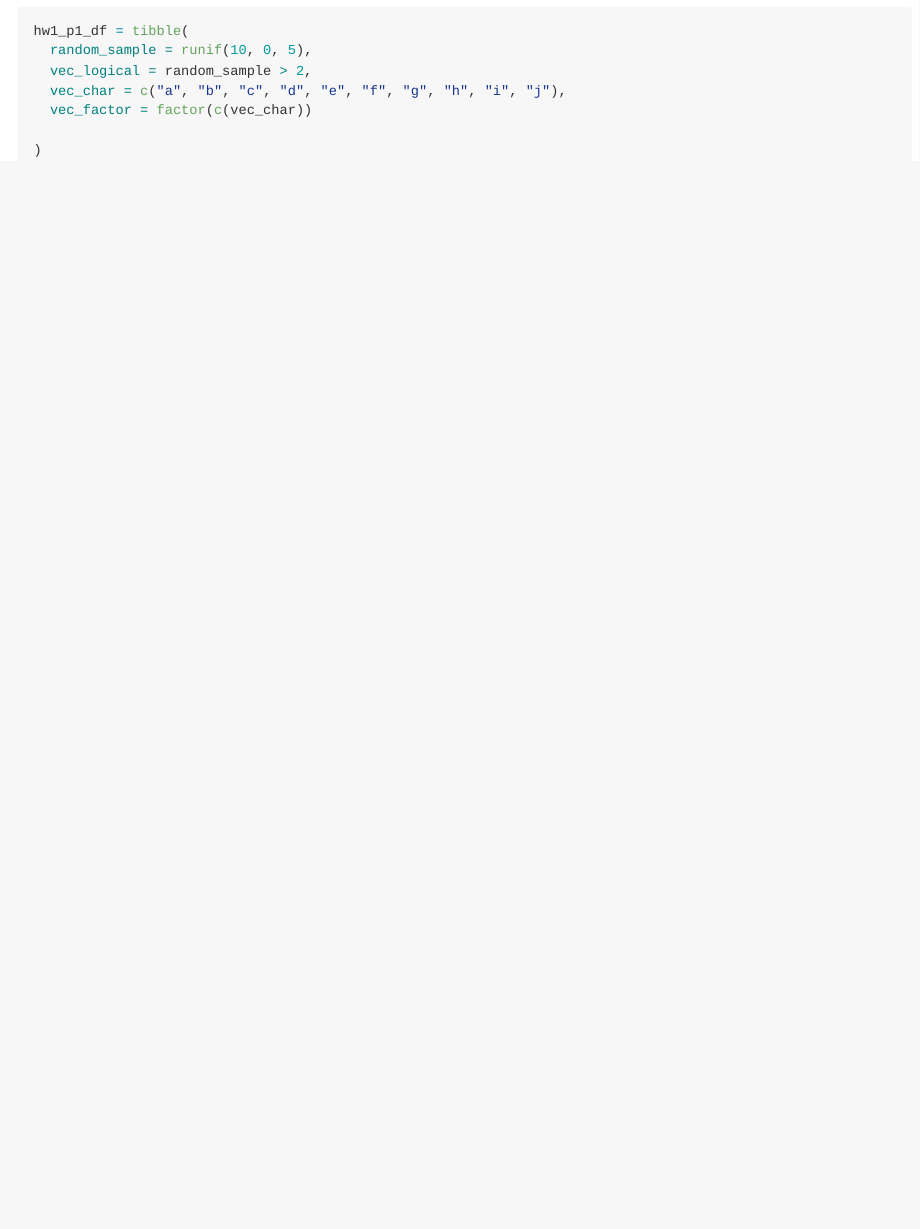
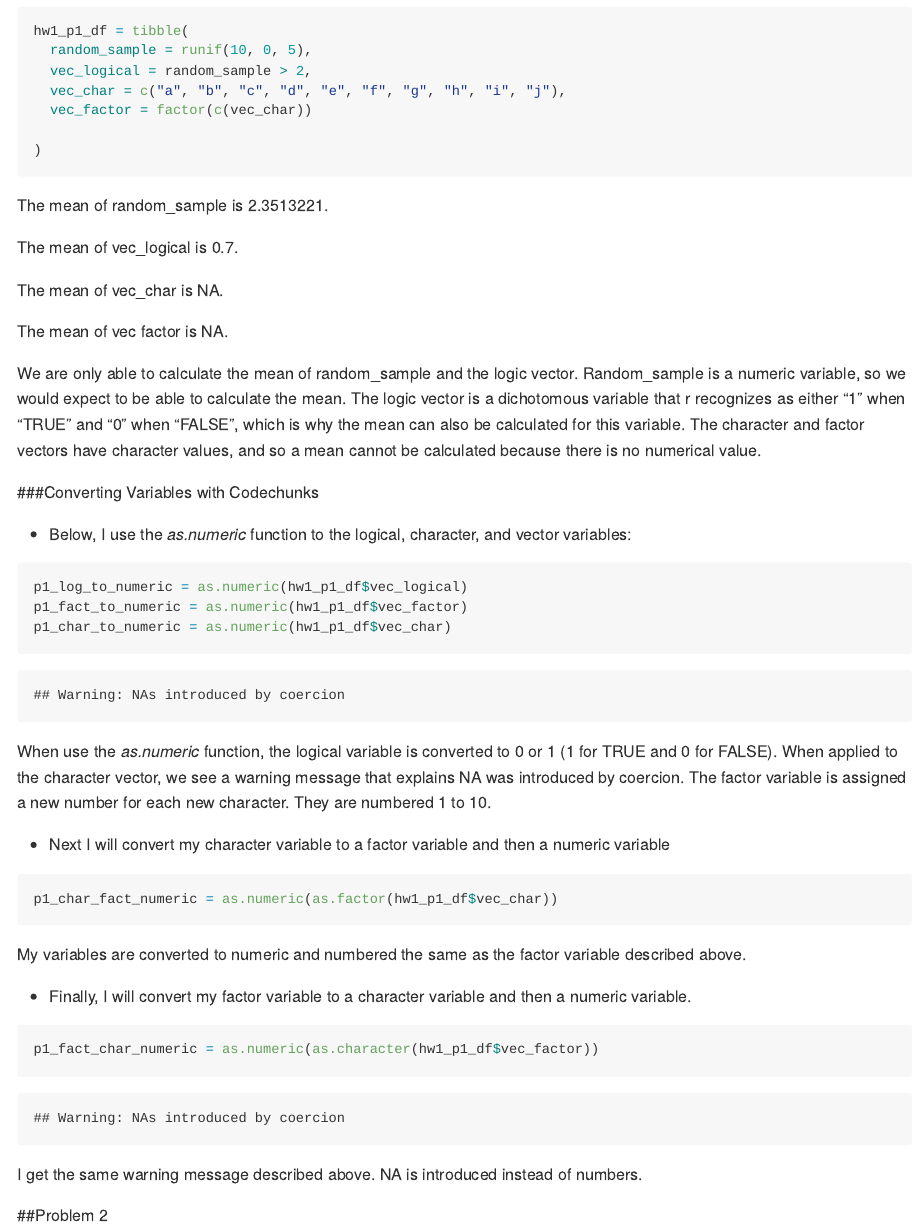
Before and after one commit to zkeefer/p8105_hw1_gwk2111, an R Markdown document (p8105_hw1_gwk2111.Rmd): the page in a window 1100 px wide, from 540 px down. Rendered offline with R 4.5, knitr and Pandoc, with nearby package versions; code that draws random numbers runs with fixed seeds of ours.

Commit message:
First draft of question 1

````diff
--- a/p8105_hw1_gwk2111.Rmd
+++ b/p8105_hw1_gwk2111.Rmd
@@ -25,3 +25,51 @@
 )
 
 ```
+
+The mean of random_sample is `r mean(hw1_p1_df$random_sample)`.
+
+The mean of vec_logical is `r mean(hw1_p1_df$vec_logical)`.
+
+The mean of vec_char is `r mean (hw1_p1_df$vec_char)`.
+
+The mean of vec factor is `r mean (hw1_p1_df$vec_factor)`.
+
+We are only able to calculate the mean of random_sample and the logic vector.  Random_sample is a numeric variable, so we would expect to be able to calculate the mean.  The logic vector is a dichotomous variable that r recognizes as either "1" when "TRUE" and "0" when "FALSE", which is why the mean can also be calculated for this variable.  The character and factor vectors have character values, and so a mean cannot be calculated because there is no numerical value.
+
+###Converting Variables with Codechunks
+
+* Below, I use the _as.numeric_ function to the logical, character, and vector variables:
+
+```{r, results = 'hide'}
+
+p1_log_to_numeric = as.numeric(hw1_p1_df$vec_logical)
+p1_fact_to_numeric = as.numeric(hw1_p1_df$vec_factor)
+p1_char_to_numeric = as.numeric(hw1_p1_df$vec_char)
+
+```
+
+When use the _as.numeric_ function, the logical variable is converted to 0 or 1 (1 for TRUE and 0 for FALSE).  When applied to the character vector, we see a warning message that explains NA was introduced by coercion.  The factor variable is assigned a new number for each new character.  They are numbered 1 to 10.
+
+
+* Next I will convert my character variable to a factor variable and then a numeric variable
+
+```{r}
+
+p1_char_fact_numeric = as.numeric(as.factor(hw1_p1_df$vec_char))
+
+```
+
+My variables are converted to numeric and numbered the same as the factor variable described above.
+
+
+* Finally, I will convert my factor variable to a character variable and then a numeric variable.
+```{r}
+
+p1_fact_char_numeric = as.numeric(as.character(hw1_p1_df$vec_factor))
+
+```
+
+I get the same warning message described above.  NA is introduced instead of numbers.
+
+
+##Problem 2
````
Also changed, not shown: p8105_hw1_gwk2111.md (added).
